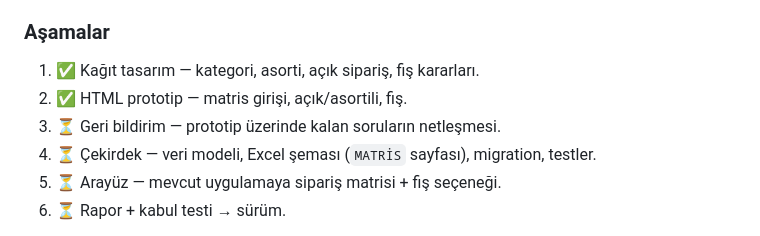
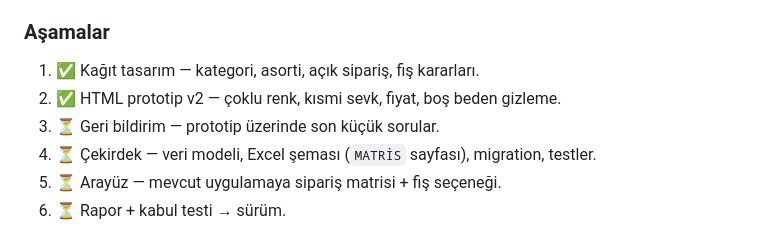
Before and after one commit to msdemir79/dmr-sevk, a Markdown page: ROADMAP.md, the part around one of its changes. Drawn GitHub-style.

```diff
--- a/ROADMAP.md
+++ b/ROADMAP.md
@@ -40,8 +43,8 @@ Bu dosya, henüz uygulanmayan ama değerlendirilen geliştirmeleri tutar. Uygula
 ### Aşamalar
 
 1. ✅ Kağıt tasarım — kategori, asorti, açık sipariş, fiş kararları.
-2. ✅ HTML prototip — matris girişi, açık/asortili, fiş.
-3. ⏳ Geri bildirim — prototip üzerinde kalan soruların netleşmesi.
+2. ✅ HTML prototip v2 — çoklu renk, kısmi sevk, fiyat, boş beden gizleme.
+3. ⏳ Geri bildirim — prototip üzerinde son küçük sorular.
 4. ⏳ Çekirdek — veri modeli, Excel şeması (`MATRİS` sayfası), migration, testler.
 5. ⏳ Arayüz — mevcut uygulamaya sipariş matrisi + fiş seçeneği.
 6. ⏳ Rapor + kabul testi → sürüm.
```
Also changed, not shown: other parts of ROADMAP.md (+21 -18 lines), prototype/onizleme-1001.png, prototype/onizleme-6049.png, prototype/onizleme-mix.png, 1 other file.
